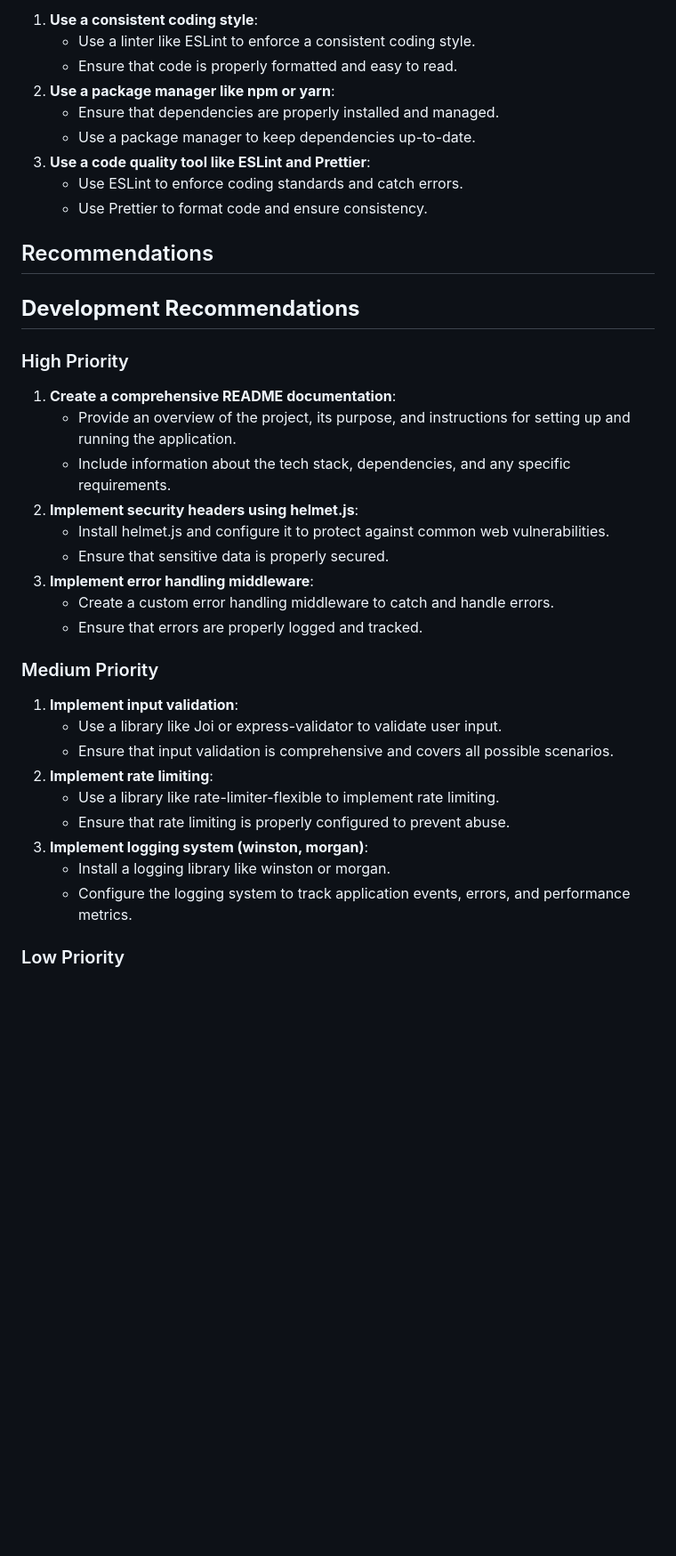
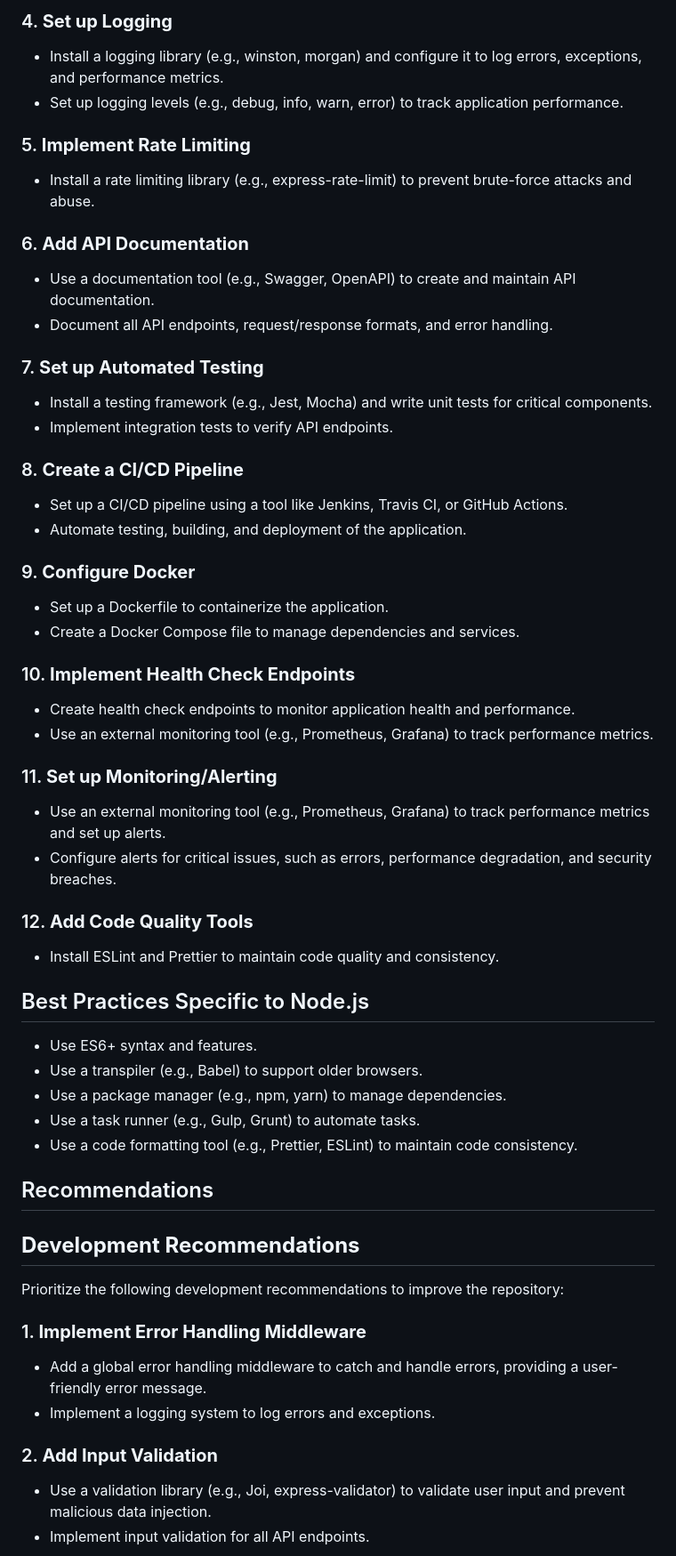
Before and after one commit to THE-OM-PAWAR/XO, a Markdown page: documentation.md, the part around one of its changes. Shown at 89% size. Rendered like a GitHub page; blank space fills up the shorter version.

Commit message:
AI code review documentation added

```diff
--- a/documentation.md
+++ b/documentation.md
@@ -79,42 +45,70 @@ A logging system helps track application events, errors, and performance metrics
 
-1. **Use a consistent coding style**:
-	* Use a linter like ESLint to enforce a consistent coding style.
-	* Ensure that code is properly formatted and easy to read.
-2. **Use a package manager like npm or yarn**:
-	* Ensure that dependencies are properly installed and managed.
-	* Use a package manager to keep dependencies up-to-date.
-3. **Use a code quality tool like ESLint and Prettier**:
-	* Use ESLint to enforce coding standards and catch errors.
-	* Use Prettier to format code and ensure consistency.
+### 4. **Set up Logging**
+
+* Install a logging library (e.g., winston, morgan) and configure it to log errors, exceptions, and performance metrics.
+* Set up logging levels (e.g., debug, info, warn, error) to track application performance.
+
+### 5. **Implement Rate Limiting**
+
+* Install a rate limiting library (e.g., express-rate-limit) to prevent brute-force attacks and abuse.
+
+### 6. **Add API Documentation**
+
+* Use a documentation tool (e.g., Swagger, OpenAPI) to create and maintain API documentation.
+* Document all API endpoints, request/response formats, and error handling.
+
+### 7. **Set up Automated Testing**
+
+* Install a testing framework (e.g., Jest, Mocha) and write unit tests for critical components.
+* Implement integration tests to verify API endpoints.
+
+### 8. **Create a CI/CD Pipeline**
+
+* Set up a CI/CD pipeline using a tool like Jenkins, Travis CI, or GitHub Actions.
+* Automate testing, building, and deployment of the application.
+
+### 9. **Configure Docker**
+
+* Set up a Dockerfile to containerize the application.
+* Create a Docker Compose file to manage dependencies and services.
+
+### 10. **Implement Health Check Endpoints**
+
+* Create health check endpoints to monitor application health and performance.
+* Use an external monitoring tool (e.g., Prometheus, Grafana) to track performance metrics.
+
+### 11. **Set up Monitoring/Alerting**
+
+* Use an external monitoring tool (e.g., Prometheus, Grafana) to track performance metrics and set up alerts.
+* Configure alerts for critical issues, such as errors, performance degradation, and security breaches.
+
+### 12. **Add Code Quality Tools**
+
+* Install ESLint and Prettier to maintain code quality and consistency.
+
+Best Practices Specific to Node.js
+-------------------------------
+
+* Use ES6+ syntax and features.
+* Use a transpiler (e.g., Babel) to support older browsers.
+* Use a package manager (e.g., npm, yarn) to manage dependencies.
+* Use a task runner (e.g., Gulp, Grunt) to automate tasks.
+* Use a code formatting tool (e.g., Prettier, ESLint) to maintain code consistency.
 
 ## Recommendations
 
 **Development Recommendations**
------------------------------
+---------------------------
 
-### High Priority
+Prioritize the following development recommendations to improve the repository:
 
-1. **Create a comprehensive README documentation**:
-	* Provide an overview of the project, its purpose, and instructions for setting up and running the application.
-	* Include information about the tech stack, dependencies, and any specific requirements.
-2. **Implement security headers using helmet.js**:
-	* Install helmet.js and configure it to protect against common web vulnerabilities.
-	* Ensure that sensitive data is properly secured.
-3. **Implement error handling middleware**:
-	* Create a custom error handling middleware to catch and handle errors.
-	* Ensure that errors are properly logged and tracked.
+### 1. **Implement Error Handling Middleware**
 
-### Medium Priority
+* Add a global error handling middleware to catch and handle errors, providing a user-friendly error message.
+* Implement a logging system to log errors and exceptions.
 
-1. **Implement input validation**:
-	* Use a library like Joi or express-validator to validate user input.
-	* Ensure that input validation is comprehensive and covers all possible scenarios.
-2. **Implement rate limiting**:
-	* Use a library like rate-limiter-flexible to implement rate limiting.
-	* Ensure that rate limiting is properly configured to prevent abuse.
-3. **Implement logging system (winston, morgan)**:
-	* Install a logging library like winston or morgan.
-	* Configure the logging system to track application events, errors, and performance metrics.
+### 2. **Add Input Validation**
 
-### Low Priority
+* Use a validation library (e.g., Joi, express-validator) to validate user input and prevent malicious data injection.
+* Implement input validation for all API endpoints.
 
```
Also changed, not shown: other parts of documentation.md (+40 -63 lines).
